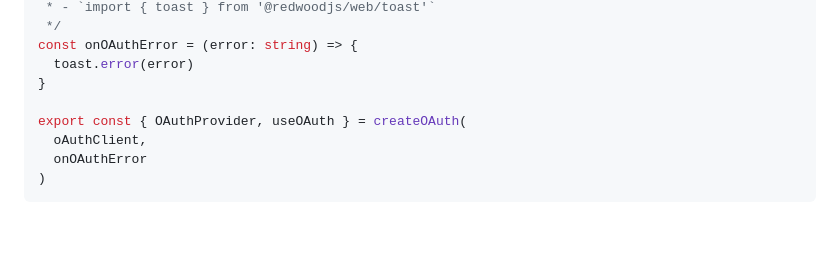
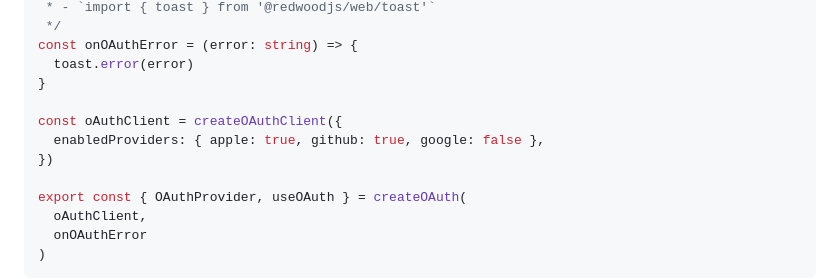
Before and after one commit to spoonjoy/redwoodjs-dbauth-oauth, a Markdown page: web/README.md, the part around the change. GitHub-like rendering; blank space fills up the shorter version.

```diff
--- a/web/README.md
+++ b/web/README.md
@@ -47,6 +47,10 @@ And then, add the following:
 const onOAuthError = (error: string) => {
   toast.error(error)
 }
+
+const oAuthClient = createOAuthClient({
+  enabledProviders: { apple: true, github: true, google: false },
+})
 
 export const { OAuthProvider, useOAuth } = createOAuth(
   oAuthClient,
```
